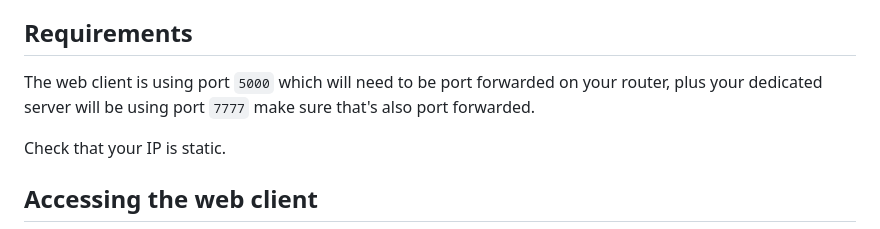
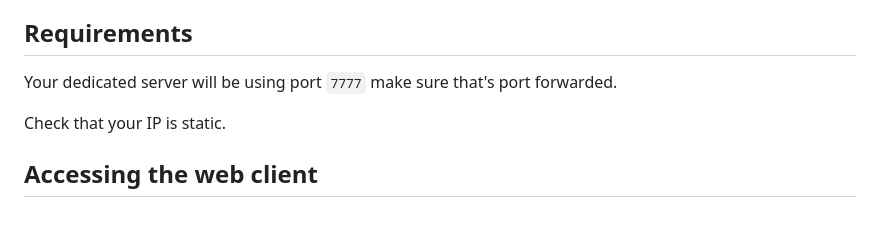
Before and after one commit to Panos-Jr/Depth-Controller, a Markdown page: README.md, the part around the change. Drawn GitHub-style.

```diff
--- a/README.md
+++ b/README.md
@@ -6,7 +6,7 @@ The web client features `map rotation` which can be toggled, allowing you to aut
 
 ## Requirements
 
-The web client is using port `5000` which will need to be port forwarded on your router, plus your dedicated server will be using port `7777` make sure that's also port forwarded.
+Your dedicated server will be using port `7777` make sure that's port forwarded.
 
 Check that your IP is static.
 
```
